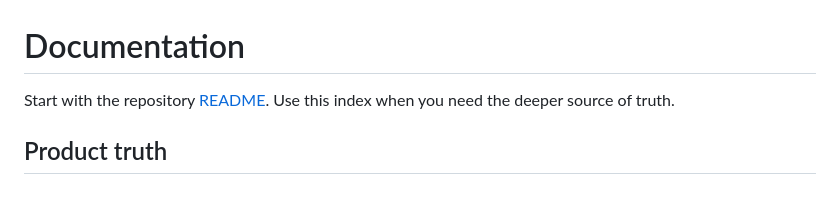
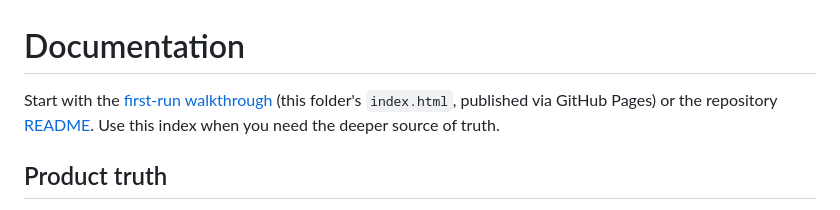
Before and after one commit to dhk/work-ledger, a Markdown page: docs/README.md, the part around the change. Drawn GitHub-style.

```diff
--- a/docs/README.md
+++ b/docs/README.md
@@ -1,6 +1,6 @@
 # Documentation
 
-Start with the repository [README](../README.md). Use this index when you need the deeper source of truth.
+Start with the [first-run walkthrough](https://dhk.github.io/work-ledger/) (this folder's `index.html`, published via GitHub Pages) or the repository [README](../README.md). Use this index when you need the deeper source of truth.
 
 ## Product truth
 
```
Also changed, not shown: README.md (+2 -0 lines), docs/demo/rollup-dark.png (added), docs/demo/rollup.png, docs/demo/session-detail-dark.png (added), docs/demo/session-detail.png, docs/demo/sessions-dark.png (added), docs/demo/sessions.png, 10 other files.
